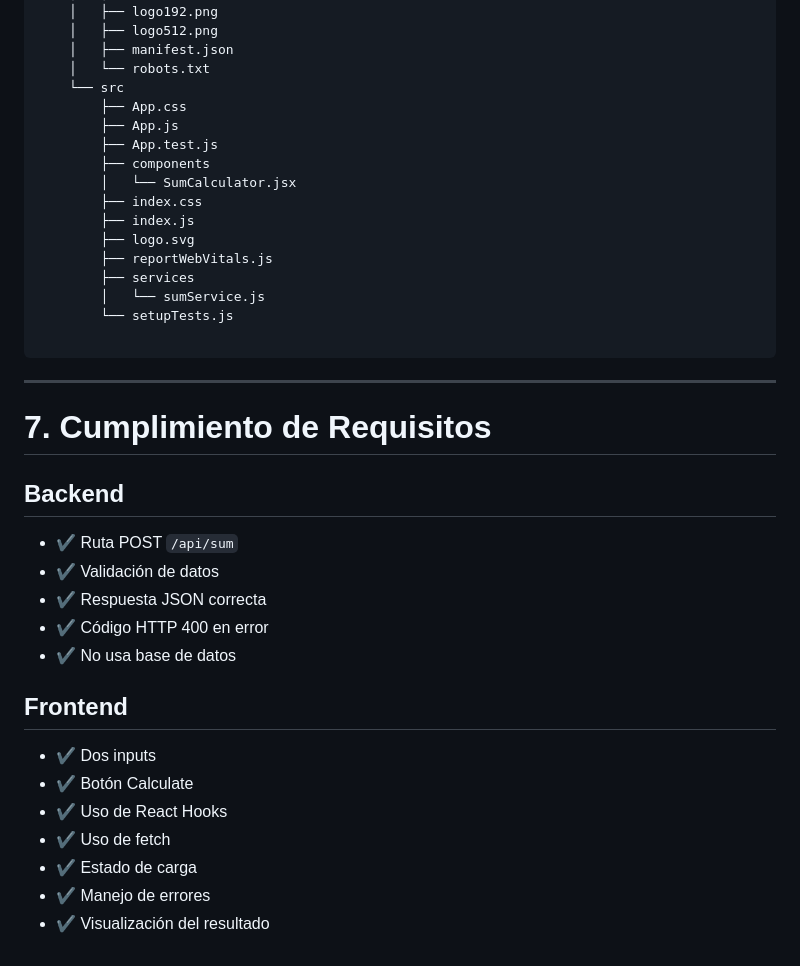
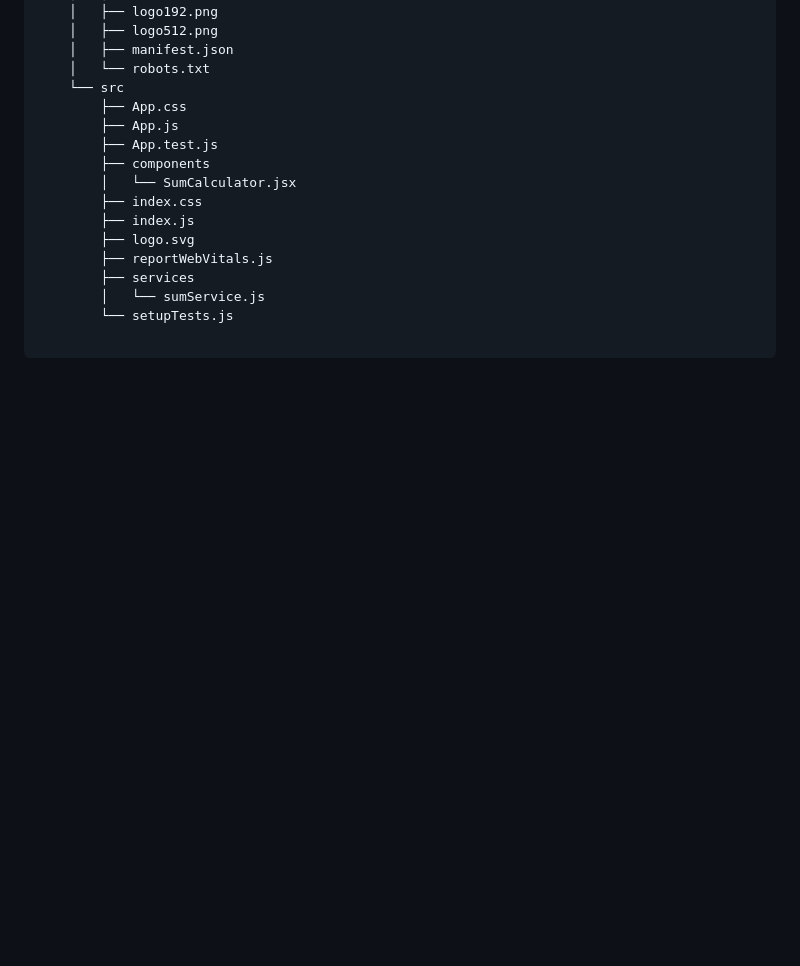
Before and after one commit to freyeswp/ilnia-test, a Markdown page: README.md, the part around the change. Drawn GitHub-style; blank space fills up the shorter version.

Commit message:
Remove compliance checklist from README.md

````diff
--- a/README.md
+++ b/README.md
@@ -293,25 +293,3 @@ ilnia-test
         └── setupTests.js
 
 ```
-
----
-
-# 7. Cumplimiento de Requisitos
-
-## Backend
-
-- ✔ Ruta POST `/api/sum`
-- ✔ Validación de datos
-- ✔ Respuesta JSON correcta
-- ✔ Código HTTP 400 en error
-- ✔ No usa base de datos
-
-## Frontend
-
-- ✔ Dos inputs
-- ✔ Botón Calculate
-- ✔ Uso de React Hooks
-- ✔ Uso de fetch
-- ✔ Estado de carga
-- ✔ Manejo de errores
-- ✔ Visualización del resultado
````
